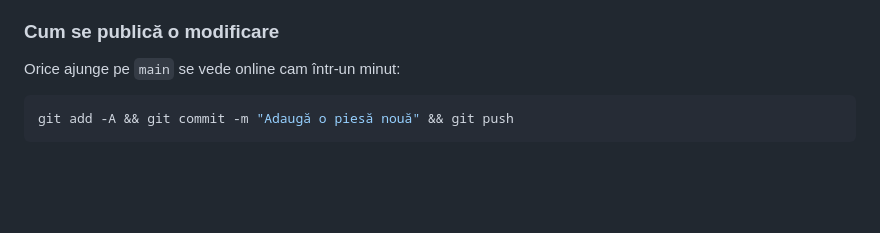
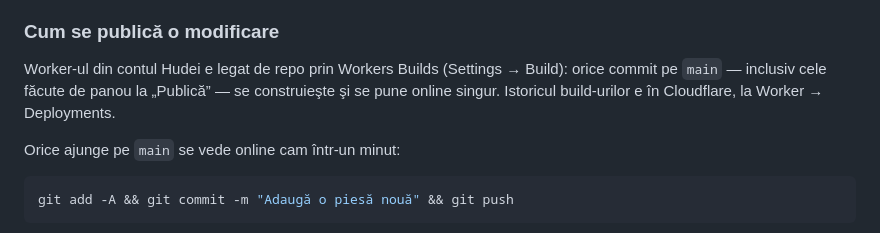
Before and after one commit to gabimaftei/hudas-jewelry, a Markdown page: README.md, the part around the change. Rendered like a GitHub page; blank space fills up the shorter version.

Commit message:
README: Worker-ul din contul Hudei e legat de repo prin Workers Builds
Co-Authored-By: Claude Sonnet 5.5 <noreply@anthropic.com>

```diff
--- a/README.md
+++ b/README.md
@@ -207,6 +207,10 @@ Configurarea e în `wrangler.jsonc`, punctul de intrare în `worker.js`, iar
 > „Not secure" cui scria adresa fără `https://`.
 
 ### Cum se publică o modificare
+
+Worker-ul din contul Hudei e legat de repo prin Workers Builds (Settings → Build): orice
+commit pe `main` — inclusiv cele făcute de panou la „Publică” — se construieşte şi se
+pune online singur. Istoricul build-urilor e în Cloudflare, la Worker → Deployments.
 
 Orice ajunge pe `main` se vede online cam într-un minut:
 
```
